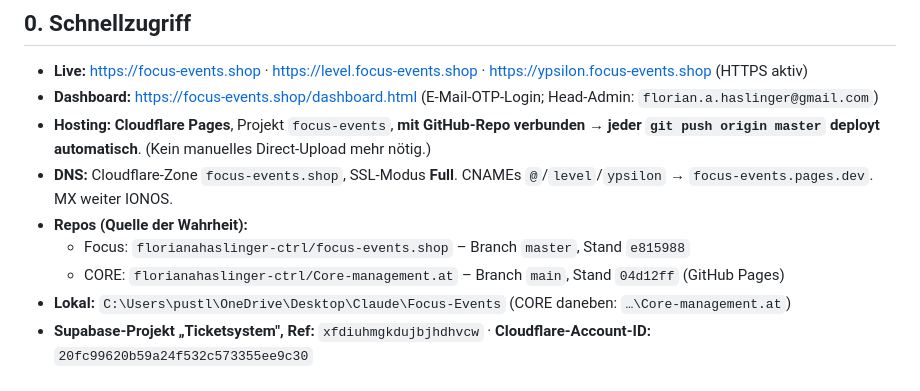
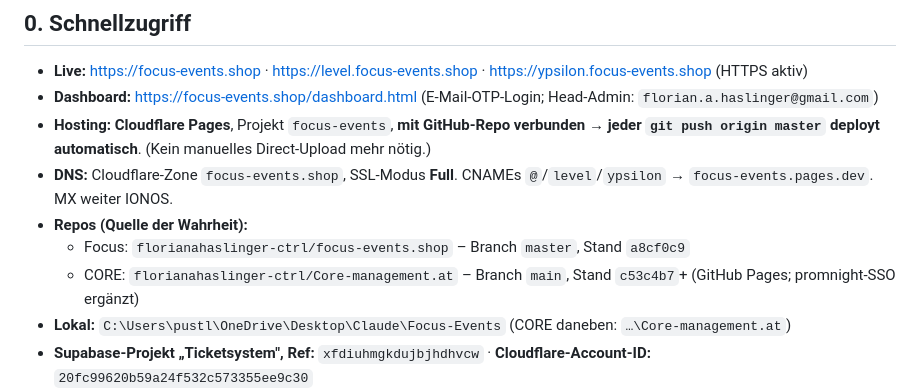
Before and after one commit to florianahaslinger-ctrl/focus-events.shop, a Markdown page: HANDOFF-Focus-Events.md, the part around one of its changes. Drawn GitHub-style.

```diff
--- a/HANDOFF-Focus-Events.md
+++ b/HANDOFF-Focus-Events.md
@@ -18,8 +18,8 @@
 * **Hosting:** **Cloudflare Pages**, Projekt `focus-events`, **mit GitHub-Repo verbunden** → **jeder `git push origin master` deployt automatisch**. (Kein manuelles Direct-Upload mehr nötig.)
 * **DNS:** Cloudflare-Zone `focus-events.shop`, SSL-Modus **Full**. CNAMEs `@`/`level`/`ypsilon` → `focus-events.pages.dev`. MX weiter IONOS.
 * **Repos (Quelle der Wahrheit):**
-  * Focus: `florianahaslinger-ctrl/focus-events.shop` – Branch `master`, Stand `e815988`
-  * CORE: `florianahaslinger-ctrl/Core-management.at` – Branch `main`, Stand `04d12ff` (GitHub Pages)
+  * Focus: `florianahaslinger-ctrl/focus-events.shop` – Branch `master`, Stand `a8cf0c9`
+  * CORE: `florianahaslinger-ctrl/Core-management.at` – Branch `main`, Stand `c53c4b7`+ (GitHub Pages; promnight-SSO ergänzt)
 * **Lokal:** `C:\Users\pustl\OneDrive\Desktop\Claude\Focus-Events` (CORE daneben: `…\Core-management.at`)
 * **Supabase-Projekt „Ticketsystem", Ref:** `xfdiuhmgkdujbjhdhvcw` · **Cloudflare-Account-ID:** `20fc99620b59a24f532c573355ee9c30`
 * **GitHub CLI:** `C:\Program Files\GitHub CLI\gh.exe` (eingeloggt als florianahaslinger-ctrl)
```
Also changed, not shown: other parts of HANDOFF-Focus-Events.md (+65 -15 lines).
